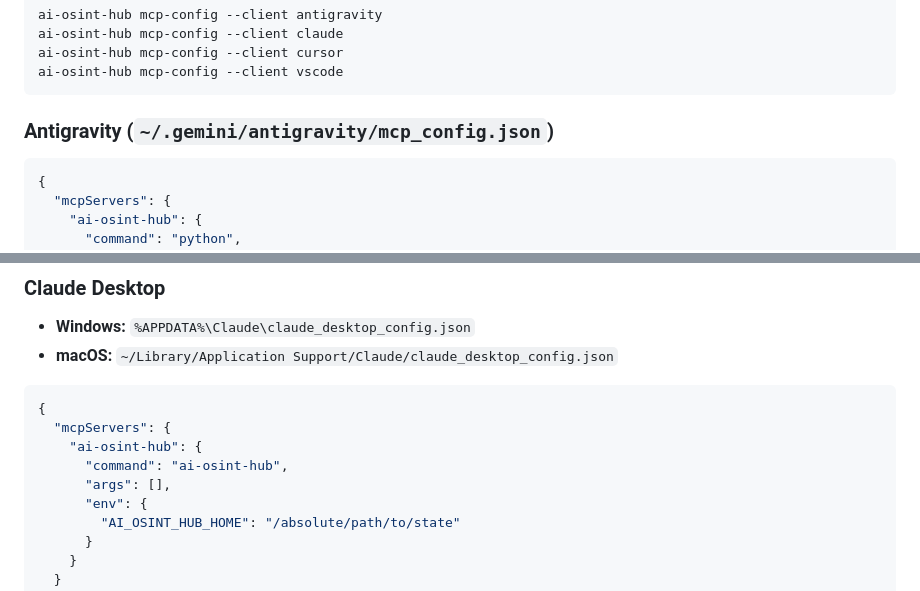
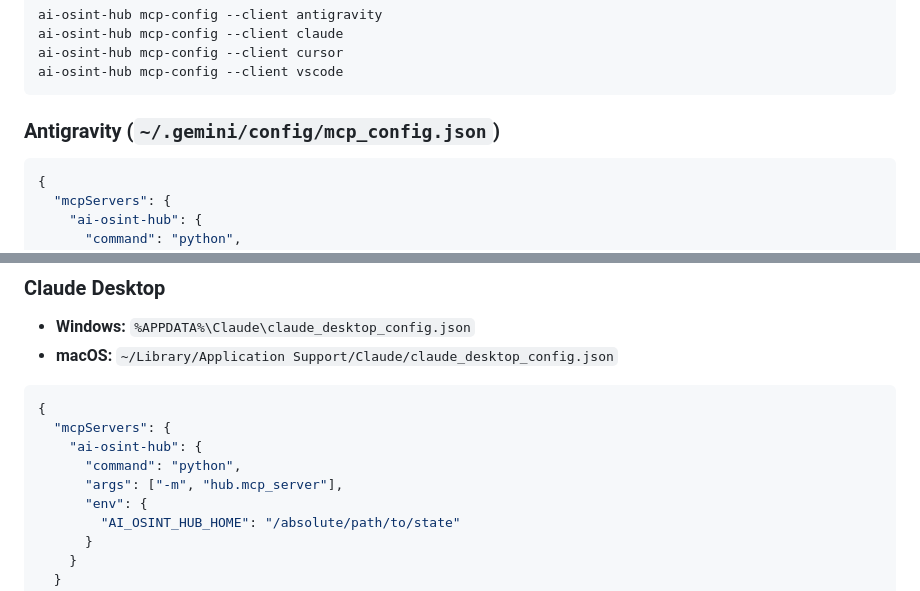
Before and after one commit to hamidaliyev091/ai_osint_hub, a Markdown page: docs/MCP_USAGE.md, 2 parts joined by grey strips. Rendered like a GitHub page.

````diff
--- a/docs/MCP_USAGE.md
+++ b/docs/MCP_USAGE.md
@@ -15,7 +15,7 @@ ai-osint-hub mcp-config --client cursor
 ai-osint-hub mcp-config --client vscode
 ```
 
-### Antigravity (`~/.gemini/antigravity/mcp_config.json`)
+### Antigravity (`~/.gemini/config/mcp_config.json`)
 
 ```json
 {
@@ -38,8 +38,8 @@ ai-osint-hub mcp-config --client vscode
 {
   "mcpServers": {
     "ai-osint-hub": {
-      "command": "ai-osint-hub",
-      "args": [],
+      "command": "python",
+      "args": ["-m", "hub.mcp_server"],
       "env": {
         "AI_OSINT_HUB_HOME": "/absolute/path/to/state"
       }
````
Also changed, not shown: README.md (+8 -0 lines), docs/assets/workbench-ai-lab.png (added), docs/assets/workbench-dossier.png (added), docs/assets/workbench-graph.png (added), 2 other files.
